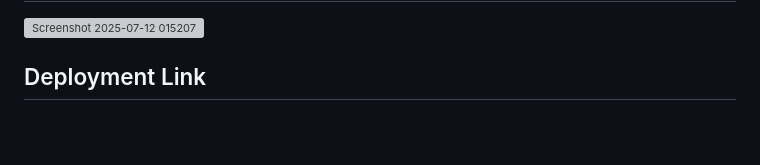
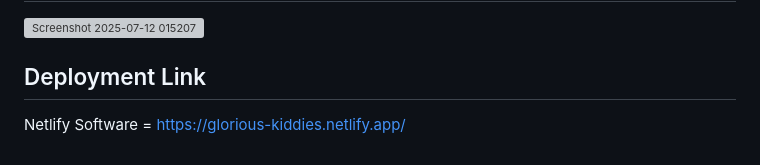
Before and after one commit to Emma-Aima/Kiddies_Bookstore, a Markdown page: README.md, the part around the change. GitHub-like rendering; blank space fills up the shorter version; grey boxes are pictures that could not be loaded.

Commit message:
Update README.md
Updated Information

```diff
--- a/README.md
+++ b/README.md
@@ -211,3 +211,4 @@ Mon-Sat: 9am - 7pm, Sun: 10am - 5pm
 
 
 ## Deployment Link
+Netlify Software = https://glorious-kiddies.netlify.app/
```
